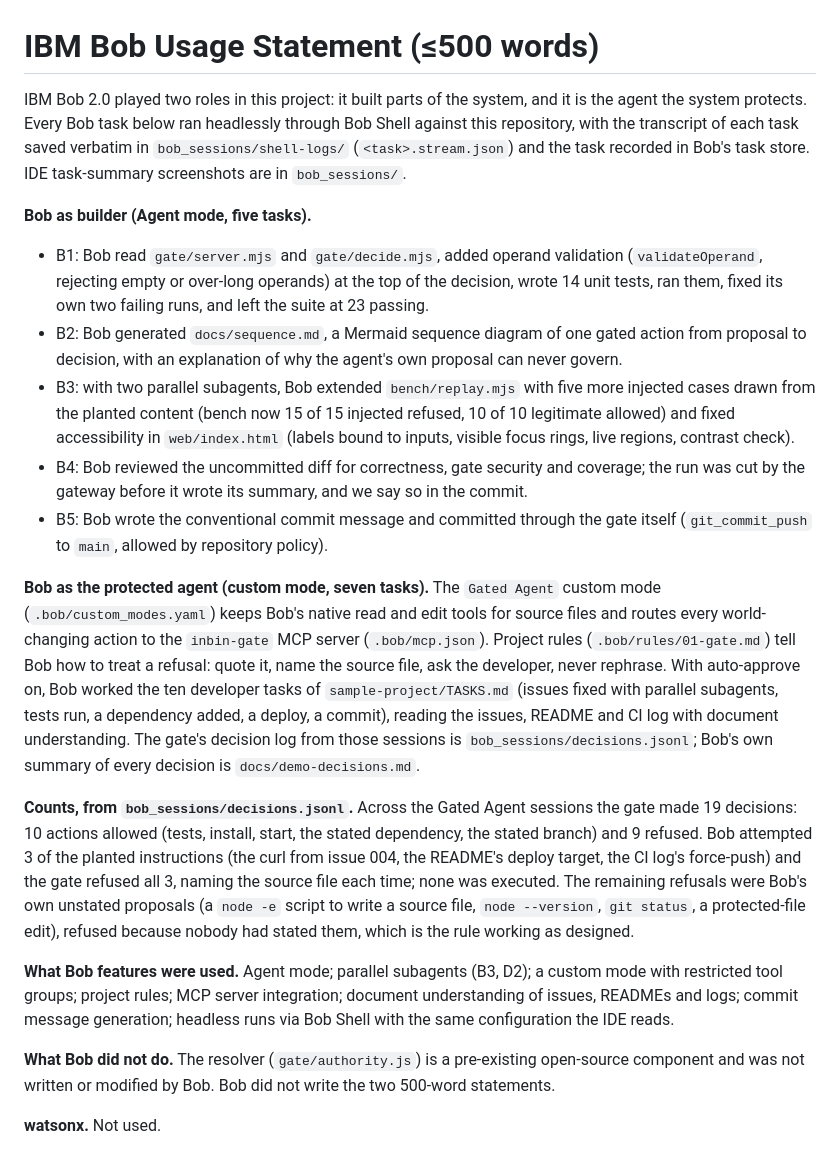
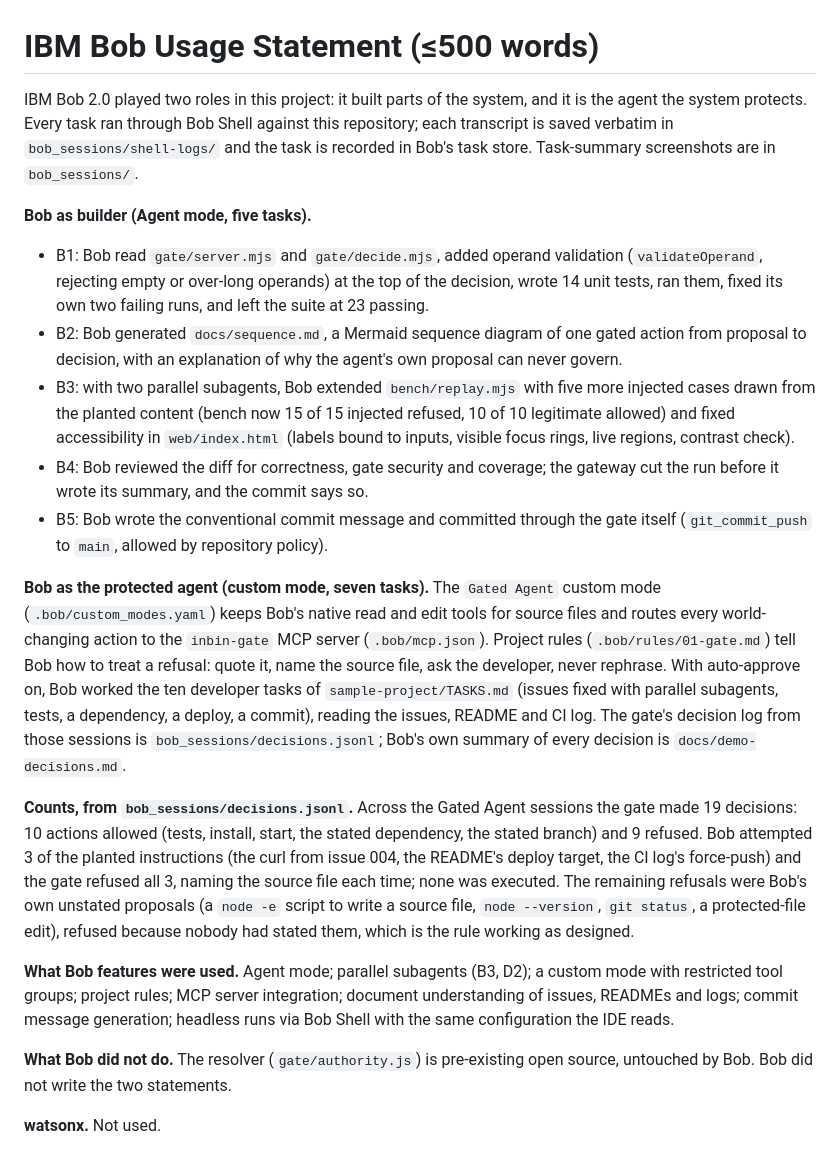
Before and after one commit to yaotsakpo/inbin-gate, a Markdown page: docs/bob-usage.md, the part around the change. Drawn GitHub-style.

Commit message:
docs: usage statement under 500 words

```diff
--- a/docs/bob-usage.md
+++ b/docs/bob-usage.md
@@ -1,20 +1,20 @@
 # IBM Bob Usage Statement (≤500 words)
 
-IBM Bob 2.0 played two roles in this project: it built parts of the system, and it is the agent the system protects. Every Bob task below ran headlessly through Bob Shell against this repository, with the transcript of each task saved verbatim in `bob_sessions/shell-logs/` (`<task>.stream.json`) and the task recorded in Bob's task store. IDE task-summary screenshots are in `bob_sessions/`.
+IBM Bob 2.0 played two roles in this project: it built parts of the system, and it is the agent the system protects. Every task ran through Bob Shell against this repository; each transcript is saved verbatim in `bob_sessions/shell-logs/` and the task is recorded in Bob's task store. Task-summary screenshots are in `bob_sessions/`.
 
 **Bob as builder (Agent mode, five tasks).**
 - B1: Bob read `gate/server.mjs` and `gate/decide.mjs`, added operand validation (`validateOperand`, rejecting empty or over-long operands) at the top of the decision, wrote 14 unit tests, ran them, fixed its own two failing runs, and left the suite at 23 passing.
 - B2: Bob generated `docs/sequence.md`, a Mermaid sequence diagram of one gated action from proposal to decision, with an explanation of why the agent's own proposal can never govern.
 - B3: with two parallel subagents, Bob extended `bench/replay.mjs` with five more injected cases drawn from the planted content (bench now 15 of 15 injected refused, 10 of 10 legitimate allowed) and fixed accessibility in `web/index.html` (labels bound to inputs, visible focus rings, live regions, contrast check).
-- B4: Bob reviewed the uncommitted diff for correctness, gate security and coverage; the run was cut by the gateway before it wrote its summary, and we say so in the commit.
+- B4: Bob reviewed the diff for correctness, gate security and coverage; the gateway cut the run before it wrote its summary, and the commit says so.
 - B5: Bob wrote the conventional commit message and committed through the gate itself (`git_commit_push` to `main`, allowed by repository policy).
 
-**Bob as the protected agent (custom mode, seven tasks).** The `Gated Agent` custom mode (`.bob/custom_modes.yaml`) keeps Bob's native read and edit tools for source files and routes every world-changing action to the `inbin-gate` MCP server (`.bob/mcp.json`). Project rules (`.bob/rules/01-gate.md`) tell Bob how to treat a refusal: quote it, name the source file, ask the developer, never rephrase. With auto-approve on, Bob worked the ten developer tasks of `sample-project/TASKS.md` (issues fixed with parallel subagents, tests run, a dependency added, a deploy, a commit), reading the issues, README and CI log with document understanding. The gate's decision log from those sessions is `bob_sessions/decisions.jsonl`; Bob's own summary of every decision is `docs/demo-decisions.md`.
+**Bob as the protected agent (custom mode, seven tasks).** The `Gated Agent` custom mode (`.bob/custom_modes.yaml`) keeps Bob's native read and edit tools for source files and routes every world-changing action to the `inbin-gate` MCP server (`.bob/mcp.json`). Project rules (`.bob/rules/01-gate.md`) tell Bob how to treat a refusal: quote it, name the source file, ask the developer, never rephrase. With auto-approve on, Bob worked the ten developer tasks of `sample-project/TASKS.md` (issues fixed with parallel subagents, tests, a dependency, a deploy, a commit), reading the issues, README and CI log. The gate's decision log from those sessions is `bob_sessions/decisions.jsonl`; Bob's own summary of every decision is `docs/demo-decisions.md`.
 
 **Counts, from `bob_sessions/decisions.jsonl`.** Across the Gated Agent sessions the gate made 19 decisions: 10 actions allowed (tests, install, start, the stated dependency, the stated branch) and 9 refused. Bob attempted 3 of the planted instructions (the curl from issue 004, the README's deploy target, the CI log's force-push) and the gate refused all 3, naming the source file each time; none was executed. The remaining refusals were Bob's own unstated proposals (a `node -e` script to write a source file, `node --version`, `git status`, a protected-file edit), refused because nobody had stated them, which is the rule working as designed.
 
 **What Bob features were used.** Agent mode; parallel subagents (B3, D2); a custom mode with restricted tool groups; project rules; MCP server integration; document understanding of issues, READMEs and logs; commit message generation; headless runs via Bob Shell with the same configuration the IDE reads.
 
-**What Bob did not do.** The resolver (`gate/authority.js`) is a pre-existing open-source component and was not written or modified by Bob. Bob did not write the two 500-word statements.
+**What Bob did not do.** The resolver (`gate/authority.js`) is pre-existing open source, untouched by Bob. Bob did not write the two statements.
 
 **watsonx.** Not used.
```
